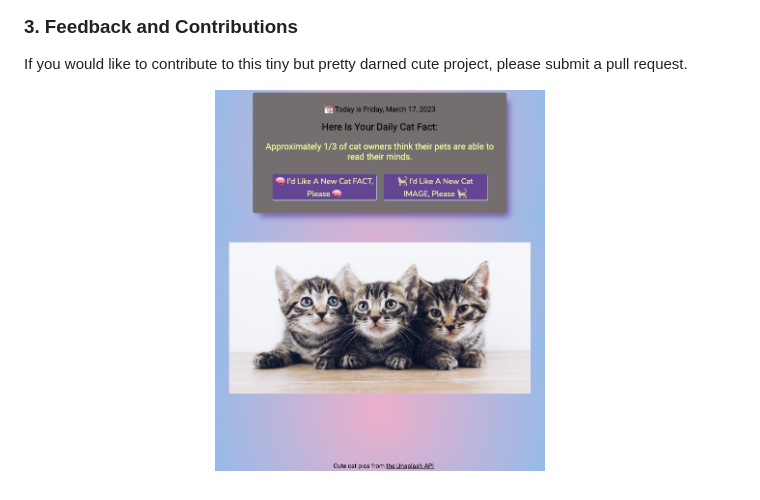
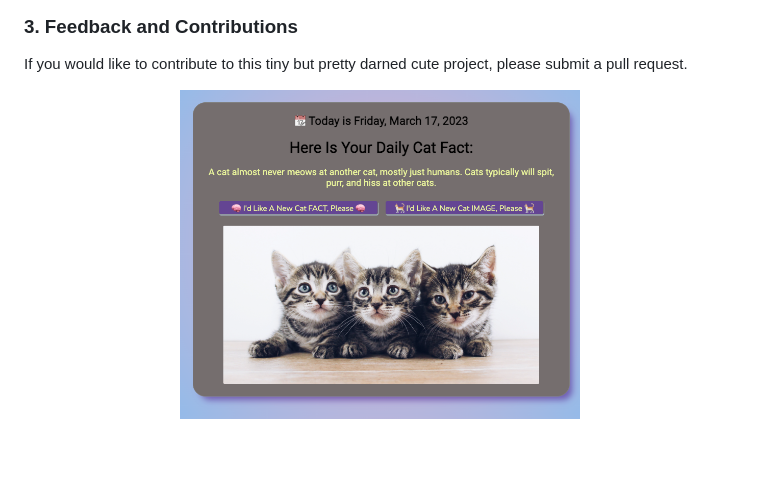
Before and after one commit to miShelbyT/kitties, a Markdown page: README.md, the part around the change. Rendered like a GitHub page; pictures changed too: assets/screenshot.png; blank space fills up the shorter version.

Commit message:
moved some elements around and updated README with updated screenshot

```diff
--- a/README.md
+++ b/README.md
@@ -24,5 +24,5 @@ If you would like to run this application, you'll need to do the following:
 
 If you would like to contribute to this tiny but pretty darned cute project, please submit a pull request.
 <p align="center">
-  <img src="assets/screenshot.png" width="330" height="400">
+  <img src="assets/screenshot.png" width="400" height="350">
 </p>
```
Also changed, not shown: 3 other files.
